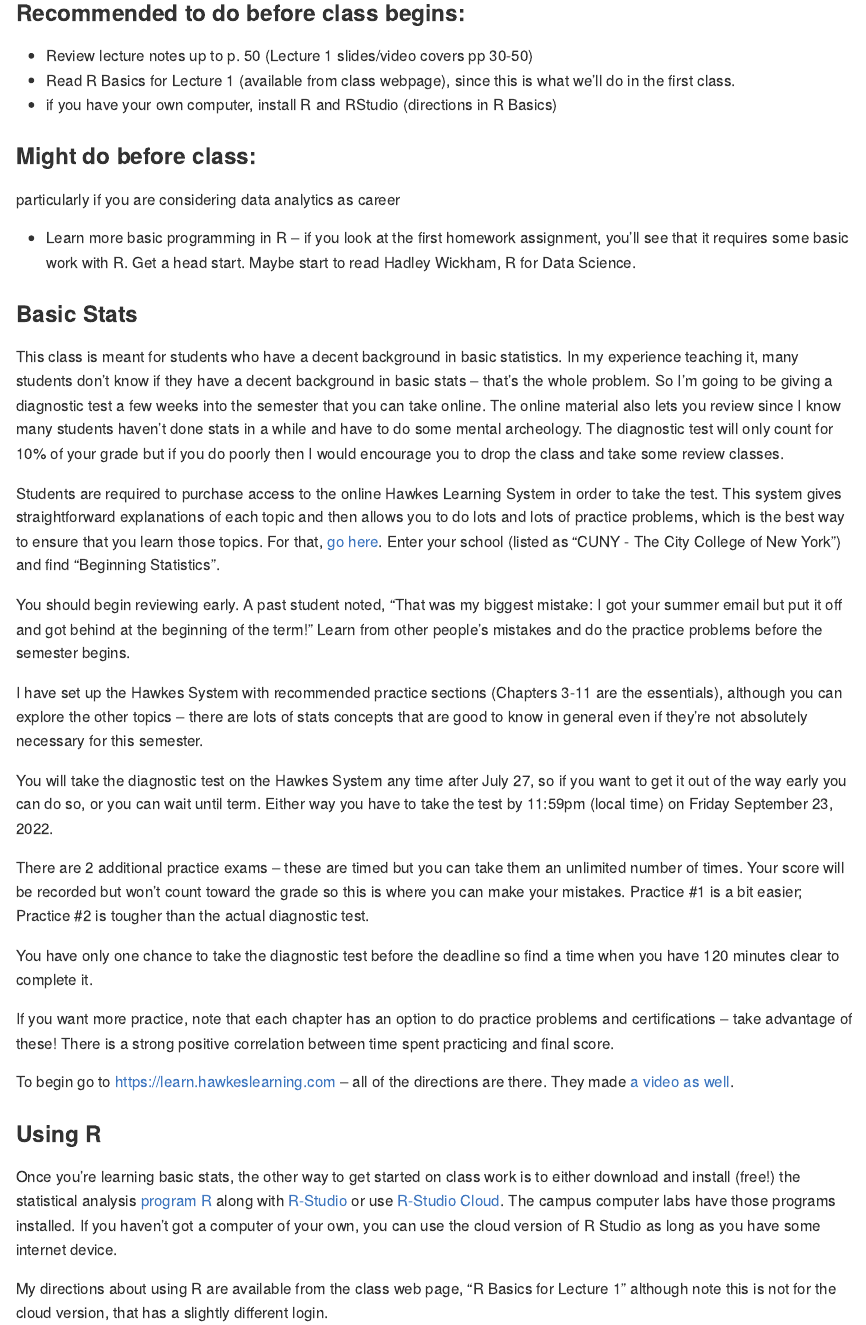
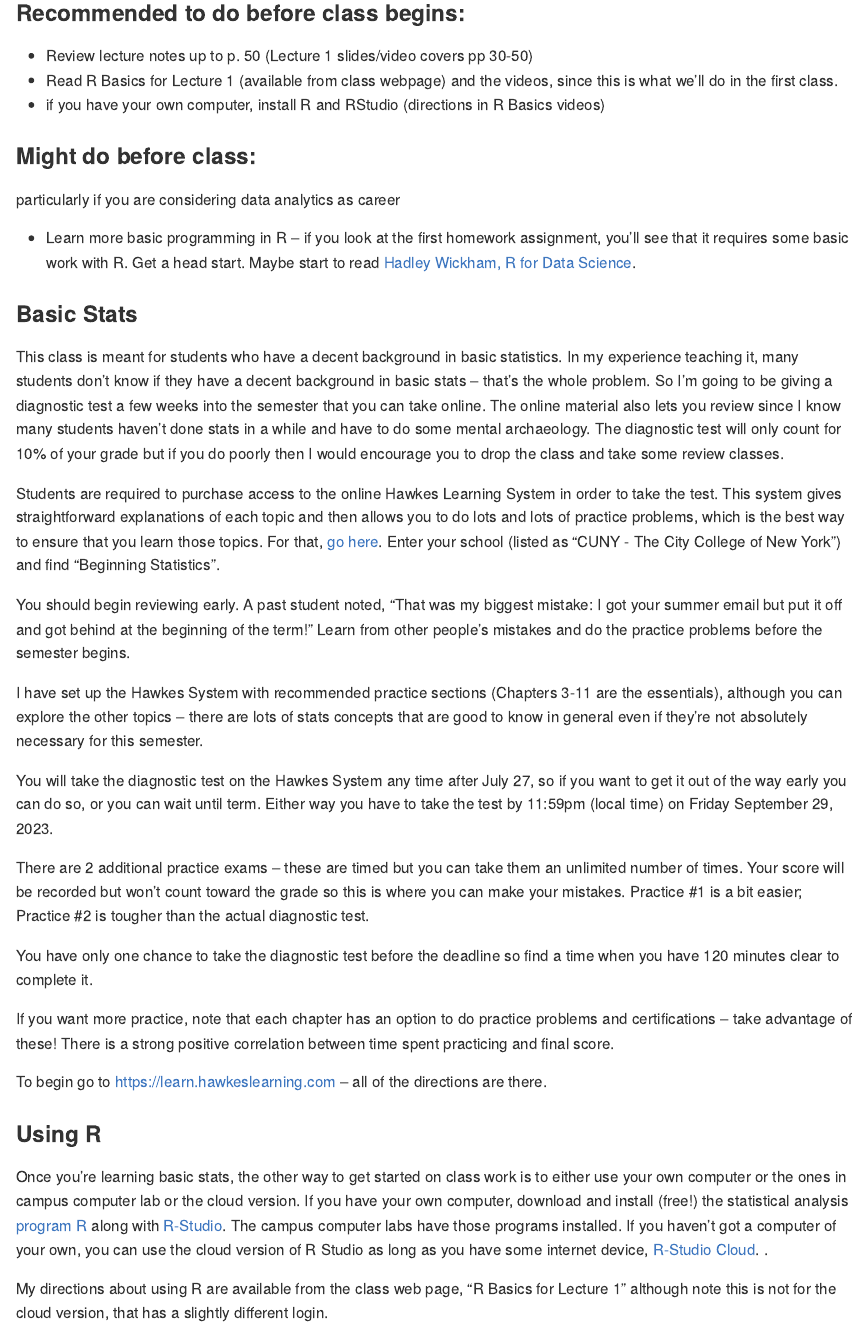
Before and after one commit to kevinrfoster/ecob2000_preliminaries, an R Markdown document (preliminaries.Rmd): the page in a window 1100 px wide, from 650 px down. The pictures show the output file preliminaries.md that the author committed with the source, drawn offline in the style of GitHub.

Commit message:
Add files via upload

```diff
--- a/preliminaries.Rmd
+++ b/preliminaries.Rmd
@@ -1,6 +1,5 @@
 ---
 title: "Preliminaries"
-font-family: 'Corbel'
 output: github_document
 ---
 
@@ -23,16 +22,16 @@ Why? Because soon after term begins, there is a diagnostic test on Hawkes that r
 
 ### Recommended to do before class begins:
 *	Review lecture notes up to p. 50 (Lecture 1 slides/video covers pp 30-50)
-*	Read R Basics for Lecture 1 (available from class webpage), since this is what we'll do in the first class.
-* if you have your own computer, install R and RStudio (directions in R Basics)
+*	Read R Basics for Lecture 1 (available from class webpage) and the videos, since this is what we'll do in the first class.
+* if you have your own computer, install R and RStudio (directions in R Basics videos)
 
 ### Might do before class:
 particularly if you are considering data analytics as career
 
-*	Learn more basic programming in R – if you look at the first homework assignment, you'll see that it requires some basic work with R. Get a head start.  Maybe start to read Hadley Wickham, R for Data Science.
+*	Learn more basic programming in R – if you look at the first homework assignment, you'll see that it requires some basic work with R. Get a head start.  Maybe start to read [Hadley Wickham, R for Data Science](https://r4ds.had.co.nz/).
 
 ### Basic Stats
-This class is meant for students who have a decent background in basic statistics.  In my experience teaching it, many students don't know if they have a decent background in basic stats – that's the whole problem. So I'm going to be giving a diagnostic test a few weeks into the semester that you can take online.  The online material also lets you review since I know many students haven't done stats in a while and have to do some mental archeology.  The diagnostic test will only count for 10% of your grade but if you do poorly then I would encourage you to drop the class and take some review classes.
+This class is meant for students who have a decent background in basic statistics.  In my experience teaching it, many students don't know if they have a decent background in basic stats – that's the whole problem. So I'm going to be giving a diagnostic test a few weeks into the semester that you can take online.  The online material also lets you review since I know many students haven't done stats in a while and have to do some mental archaeology.  The diagnostic test will only count for 10% of your grade but if you do poorly then I would encourage you to drop the class and take some review classes.
 
 Students are required to purchase access to the online Hawkes Learning System in order to take the test.  This system gives straightforward explanations of each topic and then allows you to do lots and lots of practice problems, which is the best way to ensure that you learn those topics.  For that, [go here](https://learn.hawkeslearning.com).  Enter your school (listed as "CUNY - The City College of New York") and find "Beginning Statistics".
 
@@ -40,7 +39,7 @@ You should begin reviewing early.  A past student noted, "That was my biggest mi
 
 I have set up the Hawkes System with recommended practice sections (Chapters 3-11 are the essentials), although you can explore the other topics – there are lots of stats concepts that are good to know in general even if they're not absolutely necessary for this semester.
 
-You will take the diagnostic test on the Hawkes System any time after July 27, so if you want to get it out of the way early you can do so, or you can wait until term.  Either way you have to take the test by 11:59pm (local time) on Friday September 23, 2022.
+You will take the diagnostic test on the Hawkes System any time after July 27, so if you want to get it out of the way early you can do so, or you can wait until term.  Either way you have to take the test by 11:59pm (local time) on Friday September 29, 2023.
 
 There are 2 additional practice exams – these are timed but you can take them an unlimited number of times.  Your score will be recorded but won't count toward the grade so this is where you can make your mistakes.  Practice #1 is a bit easier; Practice #2 is tougher than the actual diagnostic test.
 
@@ -48,10 +47,10 @@ You have only one chance to take the diagnostic test before the deadline so find
 
 If you want more practice, note that each chapter has an option to do practice problems and certifications – take advantage of these!  There is a strong positive correlation between time spent practicing and final score.
 
-To begin go to [https://learn.hawkeslearning.com](https://learn.hawkeslearning.com) –  all of the directions are there. They made [a video as well](http://link.brightcove.com/services/player/bcpid1101169005001?bckey=AQ~~,AAAAE2sH_-k~,vce9mL8StXoyrczOY1mj3ECjZs7hUTI7&bctid=2956123671001).
+To begin go to [https://learn.hawkeslearning.com](https://learn.hawkeslearning.com) –  all of the directions are there.
 
 ### Using R
-Once you're learning basic stats, the other way to get started on class work is to either download and install (free!) the statistical analysis [program R](http://www.r-project.org/) along with [R-Studio](http://www.rstudio.com/) or use [R-Studio Cloud](https://rstudio.cloud/). The campus computer labs have those programs installed. If you haven't got a computer of your own, you can use the cloud version of R Studio as long as you have some internet device.
+Once you're learning basic stats, the other way to get started on class work is to either use your own computer or the ones in campus computer lab or the cloud version. If you have your own computer, download and install (free!) the statistical analysis [program R](http://www.r-project.org/) along with [R-Studio](http://www.rstudio.com/). The campus computer labs have those programs installed. If you haven't got a computer of your own, you can use the cloud version of R Studio as long as you have some internet device, [R-Studio Cloud](https://rstudio.cloud/). .
 
 My directions about using R are available from the class web page, “R Basics for Lecture 1” although note this is not for the cloud version, that has a slightly different login.
 
```
Also changed, not shown: README.md, preliminaries.md, preliminaries.Rmd (4 more changed lines).
